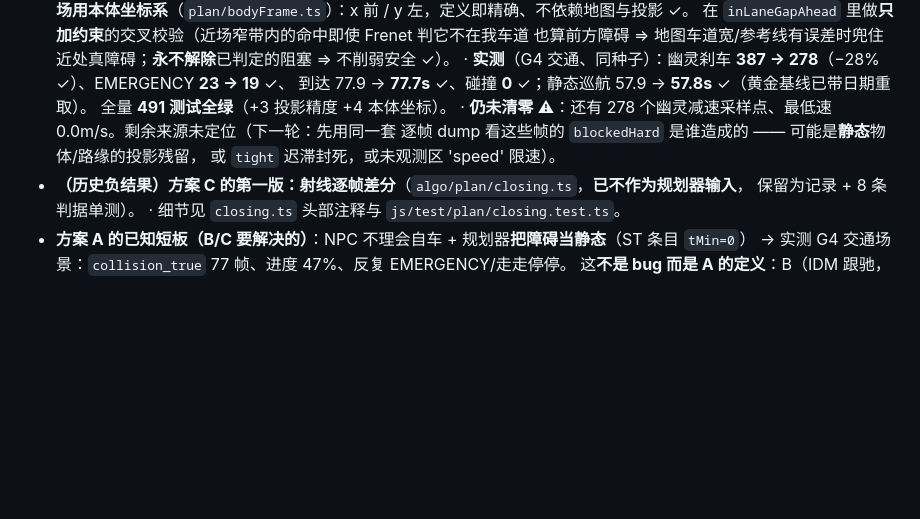
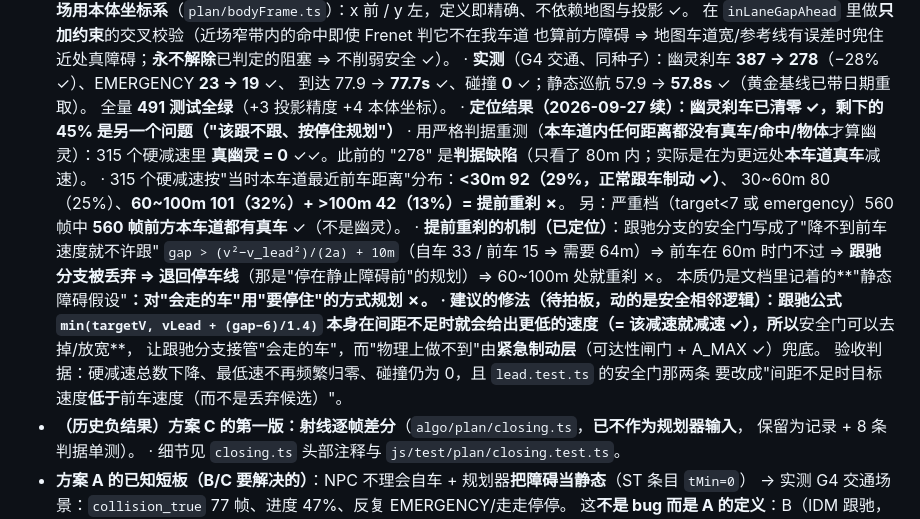
Before and after one commit to Matrix0xCC/ads-drive-lab, a Markdown page: CLAUDE.md, the part around the change. GitHub-like rendering; blank space fills up the shorter version.

Commit message:
定位"幽灵刹车"剩余部分：真幽灵已清零，剩下的是"该跟不跟、按停住规划"
用严格判据重测（**本车道内任何距离都没有真车/命中/物体**才算幽灵）：
315 个硬减速里 **真幽灵 = 0** ✓✓ —— 此前的 "278" 是**判据缺陷**（只看了 80m 内，
而自车实际是在为更远处**本车道真车**减速）。

315 个硬减速按"当时本车道最近前车距离"分布：
· <30m 92（29%）—— 正常跟车制动 ✓
· 30~60m 80（25%）
· 60~100m 101（32%）+ >100m 42（13%）—— **提前重刹** ✗
严重档（target<7 或 emergency）560 帧中 560 帧前方本车道都有真车 ✓（不是幽灵）。

**提前重刹的机制（已定位）**：跟驰分支的安全门写成"降不到前车速度就不许跟"
`gap > (v²−v_lead²)/(2a) + 10m`（自车 33m/s、前车 15m/s ⇒ 需要 64m）⇒ 前车在 60m 时门不过
⇒ **跟驰分支被丢弃 ⇒ 退回停车线**（"停在静止障碍前"的规划）⇒ 60~100m 处就重刹。
本质仍是文档里一直记着的**"静态障碍假设"**：对"会走的车"用"要停住"的方式规划。

建议修法（待拍板，动的是安全相邻逻辑）：跟驰公式 `min(targetV, vLead + (gap−6)/1.4)` 在间距不足时
本身就会给出更低速度（该减速就减速 ✓），所以安全门可去掉/放宽，让跟驰接管"会走的车"，
"物理上做不到"交给紧急制动层兜底；验收判据与要改的测试已写进 CLAUDE.md。

全量 491 测试全绿（本轮只改文档）。

```diff
--- a/CLAUDE.md
+++ b/CLAUDE.md
@@ -447,9 +447,21 @@ Pure Pursuit：δ = atan2(2·L·sin α, ld)，预瞄距离 = clamp(0.4×speed, 1
   · **实测**（G4 交通、同种子）：幽灵刹车 **387 → 278**（−28% ✓）、EMERGENCY **23 → 19** ✓、
     到达 77.9 → **77.7s** ✓、碰撞 **0** ✓；静态巡航 57.9 → **57.8s** ✓（黄金基线已带日期重取）。
     全量 **491 测试全绿**（+3 投影精度 +4 本体坐标）。
-  · **仍未清零** ⚠：还有 278 个幽灵减速采样点、最低速 0.0m/s。剩余来源未定位（下一轮：先用同一套
-    逐帧 dump 看这些帧的 `blockedHard` 是谁造成的 —— 可能是**静态**物体/路缘的投影残留，
-    或 `tight` 迟滞封死，或未观测区 'speed' 限速）。
+  · **定位结果（2026-09-27 续）：幽灵刹车已清零 ✓，剩下的 45% 是另一个问题（"该跟不跟、按停住规划"）**
+    · 用严格判据重测（**本车道内任何距离都没有真车/命中/物体**才算幽灵）：315 个硬减速里
+      **真幽灵 = 0** ✓✓。此前的 "278" 是**判据缺陷**（只看了 80m 内；实际是在为更远处**本车道真车**减速）。
+    · 315 个硬减速按"当时本车道最近前车距离"分布：**<30m 92（29%，正常跟车制动 ✓）**、
+      30~60m 80（25%）、**60~100m 101（32%）+ >100m 42（13%）= 提前重刹 ✗**。
+      另：严重档（target<7 或 emergency）560 帧中 **560 帧前方本车道都有真车** ✓（不是幽灵）。
+    · **提前重刹的机制（已定位）**：跟驰分支的安全门写成了"降不到前车速度就不许跟"
+      `gap > (v²−v_lead²)/(2a) + 10m`（自车 33 / 前车 15 ⇒ 需要 64m）⇒ 前车在 60m 时门不过
+      ⇒ **跟驰分支被丢弃 ⇒ 退回停车线**（那是"停在静止障碍前"的规划）⇒ 60~100m 处就重刹 ✗。
+      本质仍是文档里记着的**"静态障碍假设"**：对"会走的车"用"要停住"的方式规划 ✗。
+    · **建议的修法（待拍板，动的是安全相邻逻辑）**：跟驰公式 `min(targetV, vLead + (gap−6)/1.4)`
+      本身在间距不足时就会给出更低的速度（= 该减速就减速 ✓），所以**安全门可以去掉/放宽**，
+      让跟驰分支接管"会走的车"，而"物理上做不到"由**紧急制动层**（可达性闸门 + A_MAX ✓）兜底。
+      验收判据：硬减速总数下降、最低速不再频繁归零、碰撞仍为 0，且 `lead.test.ts` 的安全门那两条
+      要改成"间距不足时目标速度**低于**前车速度（而不是丢弃候选）"。
 - **（历史负结果）方案 C 的第一版：射线逐帧差分**（`algo/plan/closing.ts`，**已不作为规划器输入**，
   保留为记录 + 8 条判据单测）。
   · 细节见 `closing.ts` 头部注释与 `js/test/plan/closing.test.ts`。
```
